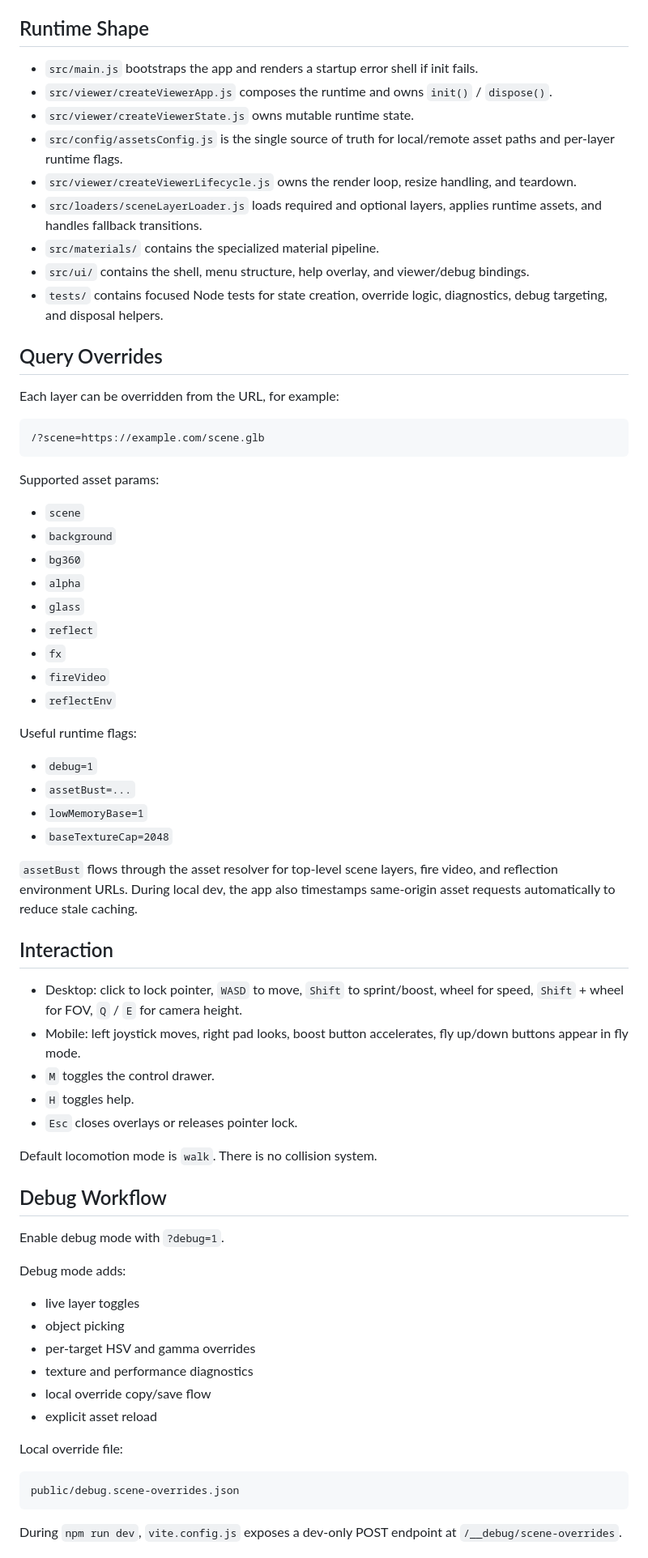
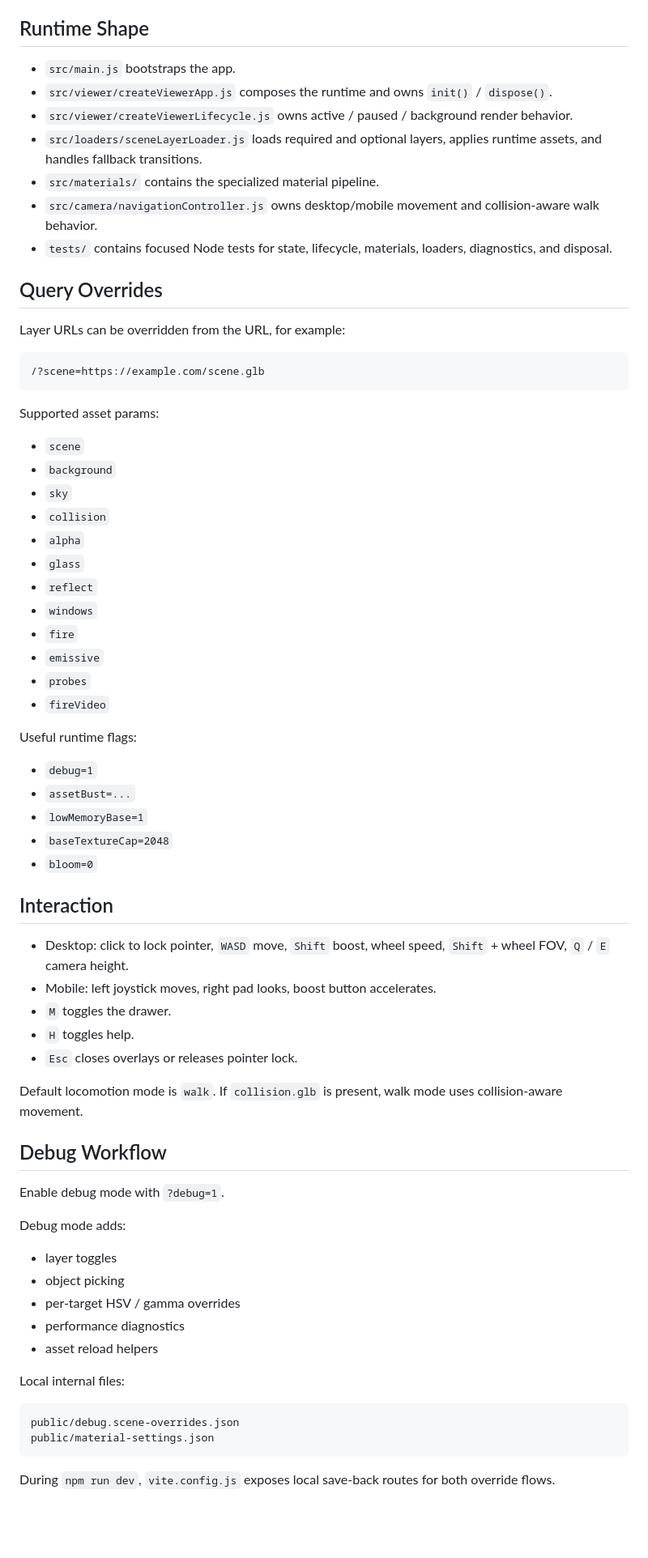
Before and after one commit to multipapl/univercity-place, a Markdown page: README.md, the part around one of its changes. Shown at 81% size. Drawn GitHub-style; blank space fills up the shorter version.

Commit message:
checkpoint: save pre-optimization worktree

````diff
--- a/README.md
+++ b/README.md
@@ -90,19 +80,17 @@ If the required base scene is missing, the app loads a placeholder room instead
 
 ## Runtime Shape
 
-- `src/main.js` bootstraps the app and renders a startup error shell if init fails.
+- `src/main.js` bootstraps the app.
 - `src/viewer/createViewerApp.js` composes the runtime and owns `init()` / `dispose()`.
-- `src/viewer/createViewerState.js` owns mutable runtime state.
-- `src/config/assetsConfig.js` is the single source of truth for local/remote asset paths and per-layer runtime flags.
-- `src/viewer/createViewerLifecycle.js` owns the render loop, resize handling, and teardown.
+- `src/viewer/createViewerLifecycle.js` owns active / paused / background render behavior.
 - `src/loaders/sceneLayerLoader.js` loads required and optional layers, applies runtime assets, and handles fallback transitions.
 - `src/materials/` contains the specialized material pipeline.
-- `src/ui/` contains the shell, menu structure, help overlay, and viewer/debug bindings.
-- `tests/` contains focused Node tests for state creation, override logic, diagnostics, debug targeting, and disposal helpers.
+- `src/camera/navigationController.js` owns desktop/mobile movement and collision-aware walk behavior.
+- `tests/` contains focused Node tests for state, lifecycle, materials, loaders, diagnostics, and disposal.
 
 ## Query Overrides
 
-Each layer can be overridden from the URL, for example:
+Layer URLs can be overridden from the URL, for example:
 
 ```text
 /?scene=https://example.com/scene.glb
@@ -112,13 +100,16 @@ Supported asset params:
 
 - `scene`
 - `background`
-- `bg360`
+- `sky`
+- `collision`
 - `alpha`
 - `glass`
 - `reflect`
-- `fx`
+- `windows`
+- `fire`
+- `emissive`
+- `probes`
 - `fireVideo`
-- `reflectEnv`
 
 Useful runtime flags:
 
@@ -126,18 +117,17 @@ Useful runtime flags:
 - `assetBust=...`
 - `lowMemoryBase=1`
 - `baseTextureCap=2048`
-
-`assetBust` flows through the asset resolver for top-level scene layers, fire video, and reflection environment URLs. During local dev, the app also timestamps same-origin asset requests automatically to reduce stale caching.
+- `bloom=0`
 
 ## Interaction
 
-- Desktop: click to lock pointer, `WASD` to move, `Shift` to sprint/boost, wheel for speed, `Shift` + wheel for FOV, `Q` / `E` for camera height.
-- Mobile: left joystick moves, right pad looks, boost button accelerates, fly up/down buttons appear in fly mode.
-- `M` toggles the control drawer.
+- Desktop: click to lock pointer, `WASD` move, `Shift` boost, wheel speed, `Shift` + wheel FOV, `Q` / `E` camera height.
+- Mobile: left joystick moves, right pad looks, boost button accelerates.
+- `M` toggles the drawer.
 - `H` toggles help.
 - `Esc` closes overlays or releases pointer lock.
 
-Default locomotion mode is `walk`. There is no collision system.
+Default locomotion mode is `walk`. If `collision.glb` is present, walk mode uses collision-aware movement.
 
 ## Debug Workflow
 
@@ -145,18 +135,18 @@ Enable debug mode with `?debug=1`.
 
 Debug mode adds:
 
-- live layer toggles
+- layer toggles
 - object picking
-- per-target HSV and gamma overrides
-- texture and performance diagnostics
-- local override copy/save flow
-- explicit asset reload
+- per-target HSV / gamma overrides
+- performance diagnostics
+- asset reload helpers
 
-Local override file:
+Local internal files:
 
 ```text
 public/debug.scene-overrides.json
+public/material-settings.json
 ```
 
-During `npm run dev`, `vite.config.js` exposes a dev-only POST endpoint at `/__debug/scene-overrides`.
+During `npm run dev`, `vite.config.js` exposes local save-back routes for both override flows.
 
````
Also changed, not shown: other parts of README.md (+25 -36 lines).
